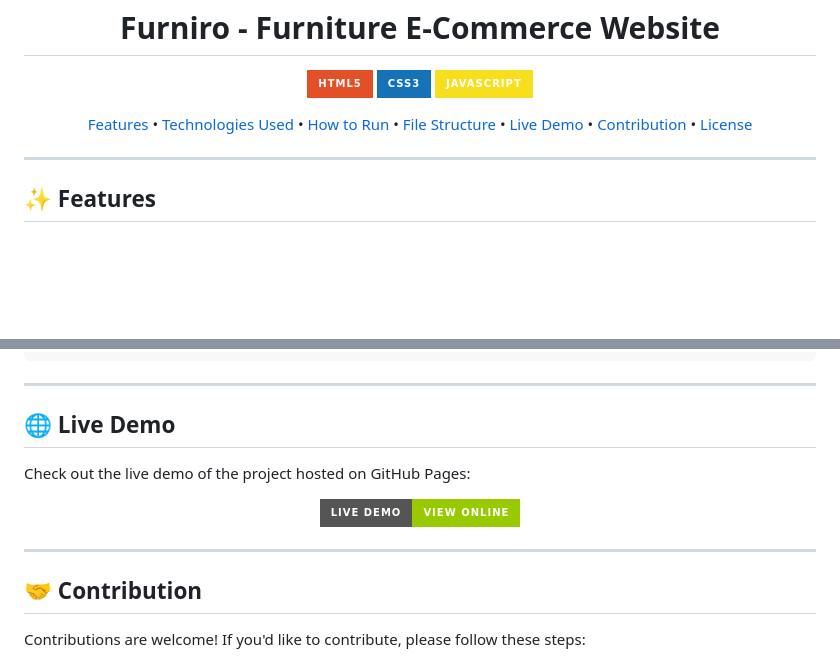
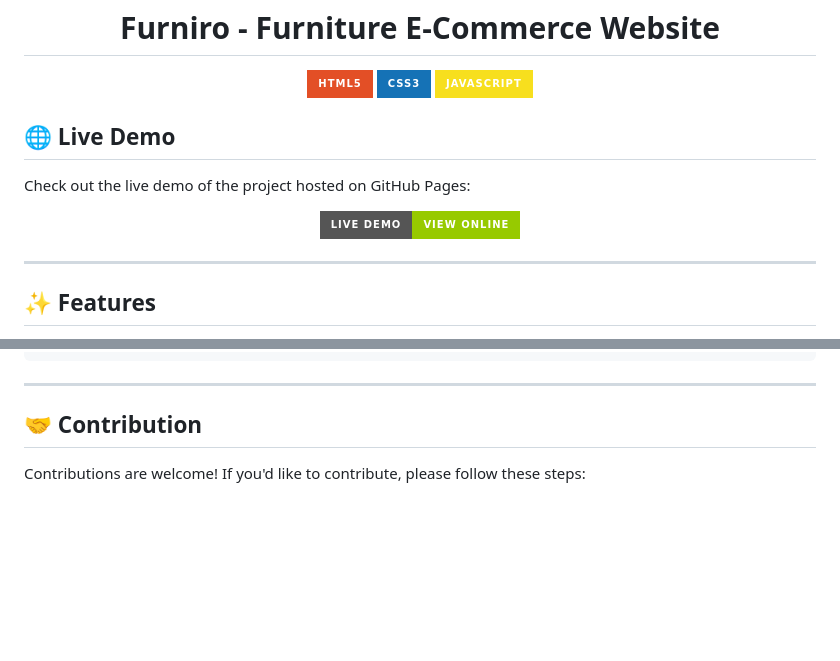
Before and after one commit to MahmoudEissaM/Funiro-Figma-Design, a Markdown page: README.md, 2 parts joined by grey strips. Drawn GitHub-style; badges without logos; blank space fills up the shorter version.

```diff
--- a/README.md
+++ b/README.md
@@ -7,17 +7,18 @@
 </p>
 
 
+<h2 id="live-demo">🌐 Live Demo</h2>
+
+<p>Check out the live demo of the project hosted on GitHub Pages:</p>
+
 <p align="center">
-  <a href="#features">Features</a> •
-  <a href="#technologies-used">Technologies Used</a> •
-  <a href="#how-to-run">How to Run</a> •
-  <a href="#file-structure">File Structure</a> •
-  <a href="#live-demo">Live Demo</a> •
-  <a href="#contribution">Contribution</a> •
-  <a href="#license">License</a>
+  <a href="https://your-username.github.io/furniro" target="_blank">
+    <img src="https://img.shields.io/badge/Live_Demo-View_Online-green?style=for-the-badge&logo=github" alt="Live Demo">
+  </a>
 </p>
 
 ---
+
 
 <h2 id="features">✨ Features</h2>
 
@@ -77,17 +78,6 @@ furniro/
 
 ---
 
-<h2 id="live-demo">🌐 Live Demo</h2>
-
-<p>Check out the live demo of the project hosted on GitHub Pages:</p>
-
-<p align="center">
-  <a href="https://your-username.github.io/furniro" target="_blank">
-    <img src="https://img.shields.io/badge/Live_Demo-View_Online-green?style=for-the-badge&logo=github" alt="Live Demo">
-  </a>
-</p>
-
----
 
 <h2 id="contribution">🤝 Contribution</h2>
 
```
